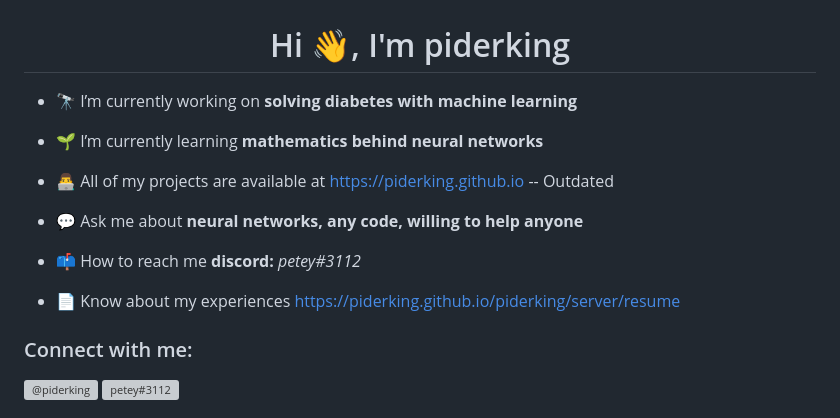
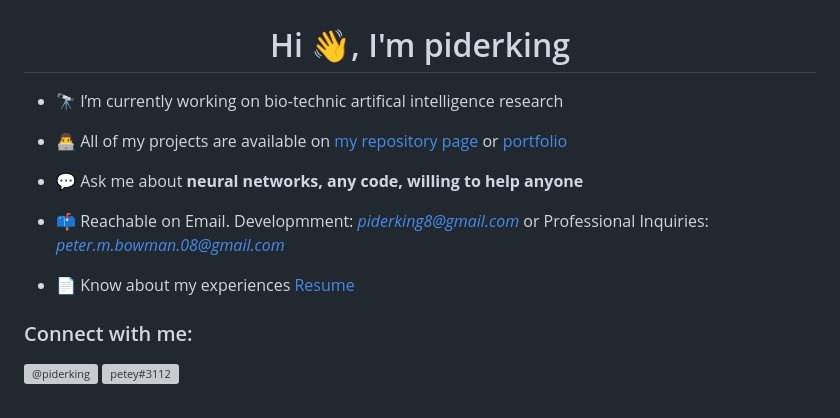
Before and after one commit to piderking/piderking, a Markdown page: README.md, the part around the change. Rendered like a GitHub page; grey boxes are pictures that could not be loaded.

```diff
--- a/README.md
+++ b/README.md
@@ -1,16 +1,14 @@
 <h1 align="center">Hi 👋, I'm piderking</h1>
 
-- 🔭 I’m currently working on **solving diabetes with machine learning**
+- 🔭 I’m currently working on bio-technic artifical intelligence research
 
-- 🌱 I’m currently learning **mathematics behind neural networks**
-
-- 👨‍💻 All of my projects are available at [https://piderking.github.io](https://piderking.github.io/piderking/server) -- Outdated
+- 👨‍💻 All of my projects are available on [my repository page](https://github.com/piderking) or [portfolio](about:blank)
 
 - 💬 Ask me about **neural networks, any code, willing to help anyone**
 
-- 📫 How to reach me **discord:** *petey#3112*
+- 📫 Reachable on Email. Developmment: *piderking8@gmail.com* or Professional Inquiries: *peter.m.bowman.08@gmail.com*
 
-- 📄 Know about my experiences [https://piderking.github.io/piderking/server/resume](https://piderking.github.io/piderking/server/resume)
+- 📄 Know about my experiences [Resume](https://piderking.github.io/piderking/server/resume/resume.pdf)
 
 <h3 align="left">Connect with me:</h3>
 <p align="left">
```
